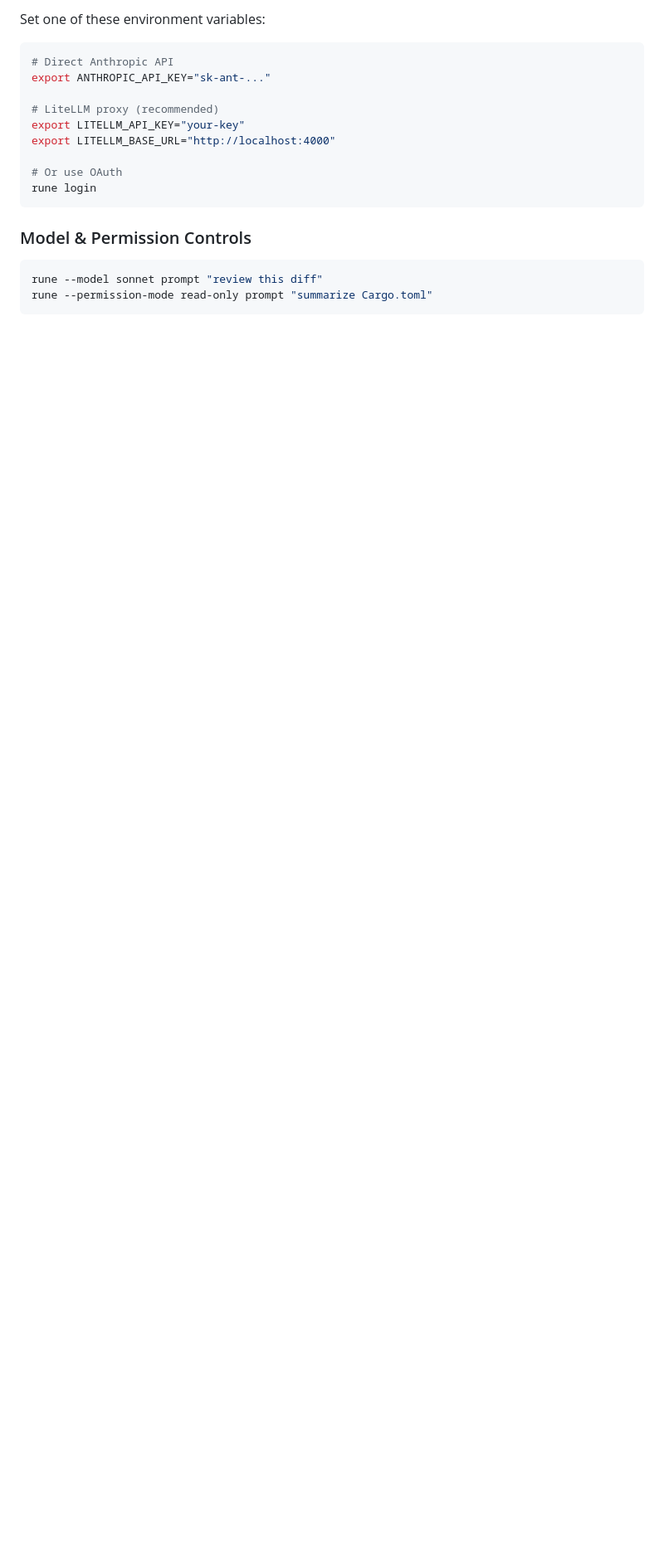
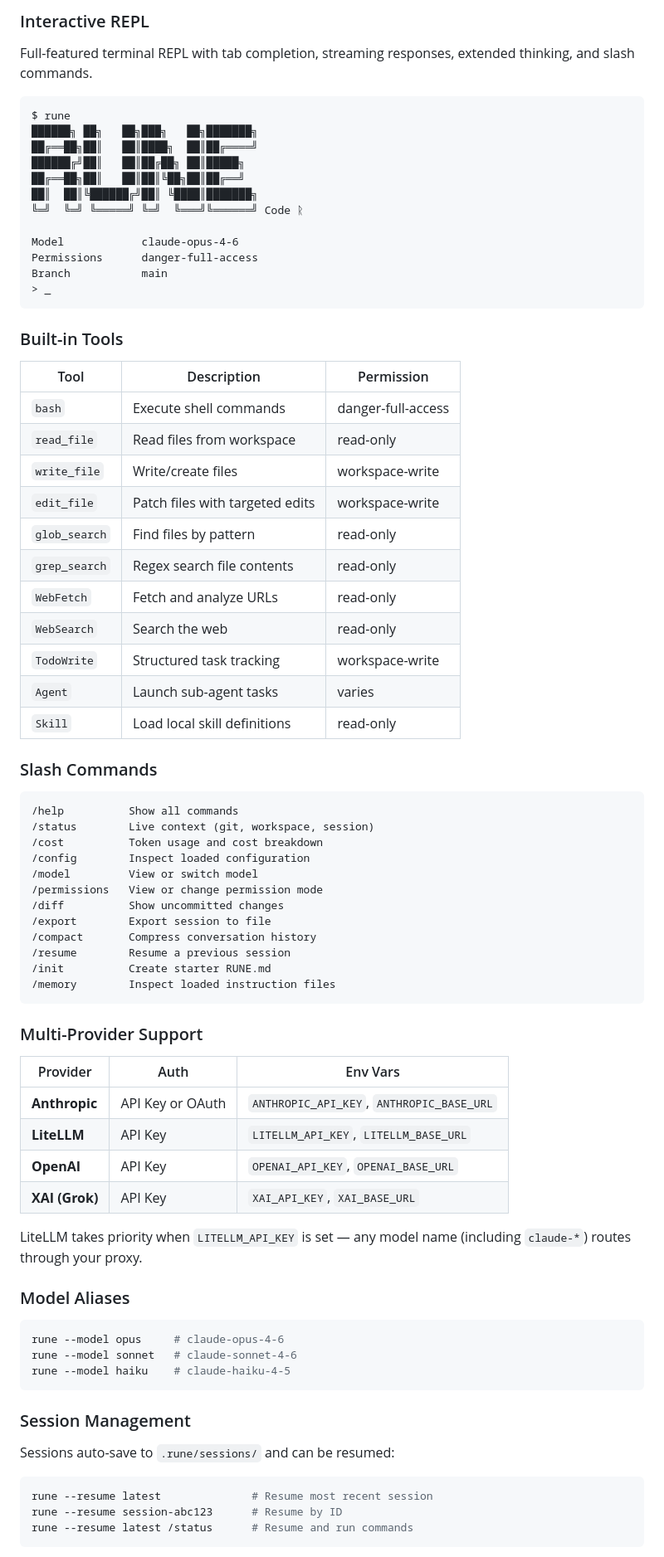
Before and after one commit to niklasmarderx/rune, a Markdown page: README.md, the part around the change printed below. Shown: that part at 83% size. Drawn GitHub-style; blank space fills up the shorter version.

````diff
--- a/README.md
+++ b/README.md
@@ -60,22 +78,82 @@ rune
 
-Set one of these environment variables:
+### Interactive REPL
+
+Full-featured terminal REPL with tab completion, streaming responses, extended thinking, and slash commands.
+
+```
+$ rune
+██████╗ ██╗   ██╗███╗   ██╗███████╗
+██╔══██╗██║   ██║████╗  ██║██╔════╝
+██████╔╝██║   ██║██╔██╗ ██║█████╗
+██╔══██╗██║   ██║██║╚██╗██║██╔══╝
+██║  ██║╚██████╔╝██║ ╚████║███████╗
+╚═╝  ╚═╝ ╚═════╝ ╚═╝  ╚═══╝╚══════╝ Code ᚱ
+
+Model            claude-opus-4-6
+Permissions      danger-full-access
+Branch           main
+> _
+```
+
+### Built-in Tools
+
+| Tool | Description | Permission |
+|------|-------------|------------|
+| `bash` | Execute shell commands | danger-full-access |
+| `read_file` | Read files from workspace | read-only |
+| `write_file` | Write/create files | workspace-write |
+| `edit_file` | Patch files with targeted edits | workspace-write |
+| `glob_search` | Find files by pattern | read-only |
+| `grep_search` | Regex search file contents | read-only |
+| `WebFetch` | Fetch and analyze URLs | read-only |
+| `WebSearch` | Search the web | read-only |
+| `TodoWrite` | Structured task tracking | workspace-write |
+| `Agent` | Launch sub-agent tasks | varies |
+| `Skill` | Load local skill definitions | read-only |
+
+### Slash Commands
+
+```
+/help          Show all commands
+/status        Live context (git, workspace, session)
+/cost          Token usage and cost breakdown
+/config        Inspect loaded configuration
+/model         View or switch model
+/permissions   View or change permission mode
+/diff          Show uncommitted changes
+/export        Export session to file
+/compact       Compress conversation history
+/resume        Resume a previous session
+/init          Create starter RUNE.md
+/memory        Inspect loaded instruction files
+```
+
+### Multi-Provider Support
+
+| Provider | Auth | Env Vars |
+|----------|------|----------|
+| **Anthropic** | API Key or OAuth | `ANTHROPIC_API_KEY`, `ANTHROPIC_BASE_URL` |
+| **LiteLLM** | API Key | `LITELLM_API_KEY`, `LITELLM_BASE_URL` |
+| **OpenAI** | API Key | `OPENAI_API_KEY`, `OPENAI_BASE_URL` |
+| **XAI (Grok)** | API Key | `XAI_API_KEY`, `XAI_BASE_URL` |
+
+LiteLLM takes priority when `LITELLM_API_KEY` is set — any model name (including `claude-*`) routes through your proxy.
+
+### Model Aliases
 
 ```bash
-# Direct Anthropic API
-export ANTHROPIC_API_KEY="sk-ant-..."
-
-# LiteLLM proxy (recommended)
-export LITELLM_API_KEY="your-key"
-export LITELLM_BASE_URL="http://localhost:4000"
-
-# Or use OAuth
-rune login
+rune --model opus     # claude-opus-4-6
+rune --model sonnet   # claude-sonnet-4-6
+rune --model haiku    # claude-haiku-4-5
 ```
 
-### Model & Permission Controls
+### Session Management
+
+Sessions auto-save to `.rune/sessions/` and can be resumed:
 
 ```bash
-rune --model sonnet prompt "review this diff"
-rune --permission-mode read-only prompt "summarize Cargo.toml"
+rune --resume latest              # Resume most recent session
+rune --resume session-abc123      # Resume by ID
+rune --resume latest /status      # Resume and run commands
 ```
 
````
Also changed, not shown: other parts of README.md (+156 -63 lines), rust/TUI-ENHANCEMENT-PLAN.md (+1 -1 lines), assets/demo.gif (added), 3 other files.
